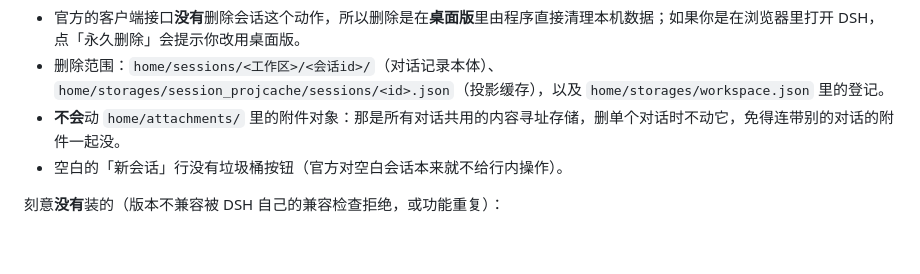
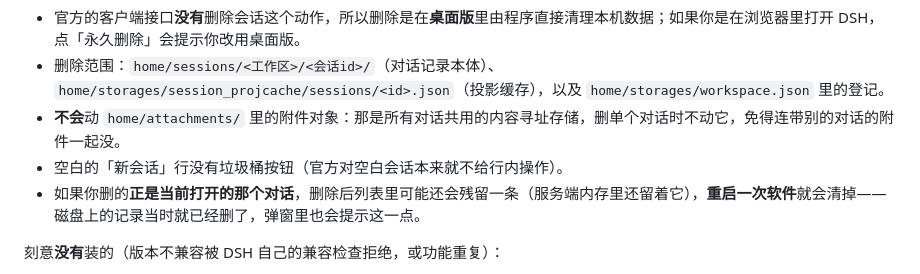
Before and after one commit to yuange098/deepseek-harness-desktop, a Markdown page: docs/使用说明.md, the part around the change. GitHub-like rendering; blank space fills up the shorter version.

Commit message:
使用说明：补充删除当前对话的残留提示

```diff
--- a/docs/使用说明.md
+++ b/docs/使用说明.md
@@ -58,6 +58,7 @@
 - 删除范围：`home/sessions/<工作区>/<会话id>/`（对话记录本体）、`home/storages/session_projcache/sessions/<id>.json`（投影缓存），以及 `home/storages/workspace.json` 里的登记。
 - **不会**动 `home/attachments/` 里的附件对象：那是所有对话共用的内容寻址存储，删单个对话时不动它，免得连带别的对话的附件一起没。
 - 空白的「新会话」行没有垃圾桶按钮（官方对空白会话本来就不给行内操作）。
+- 如果你删的**正是当前打开的那个对话**，删除后列表里可能还会残留一条（服务端内存里还留着它），**重启一次软件**就会清掉——磁盘上的记录当时就已经删了，弹窗里也会提示这一点。
 
 刻意**没有**装的（版本不兼容被 DSH 自己的兼容检查拒绝，或功能重复）：
 
```
